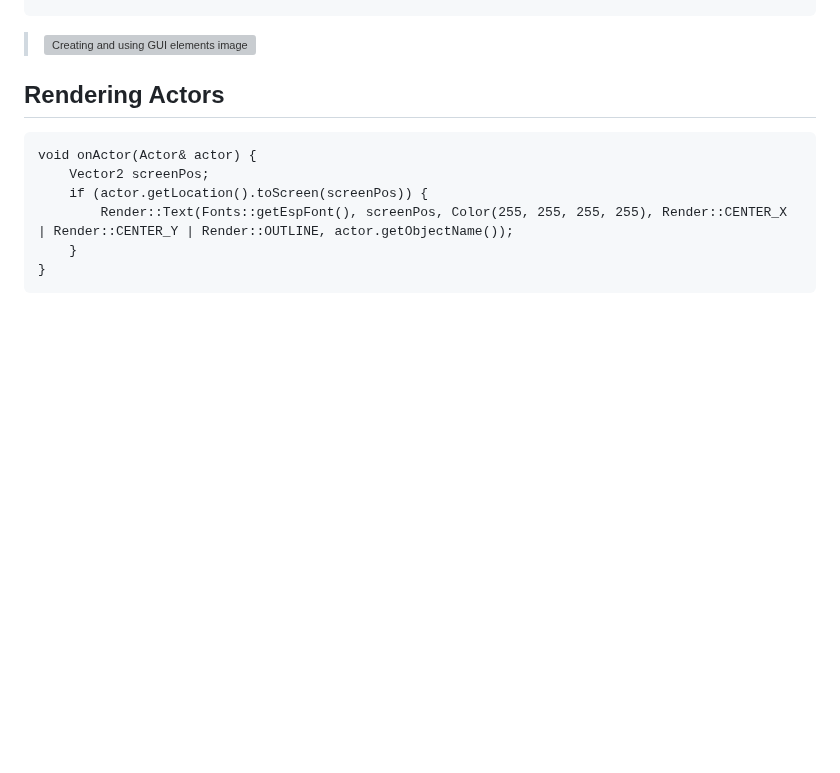
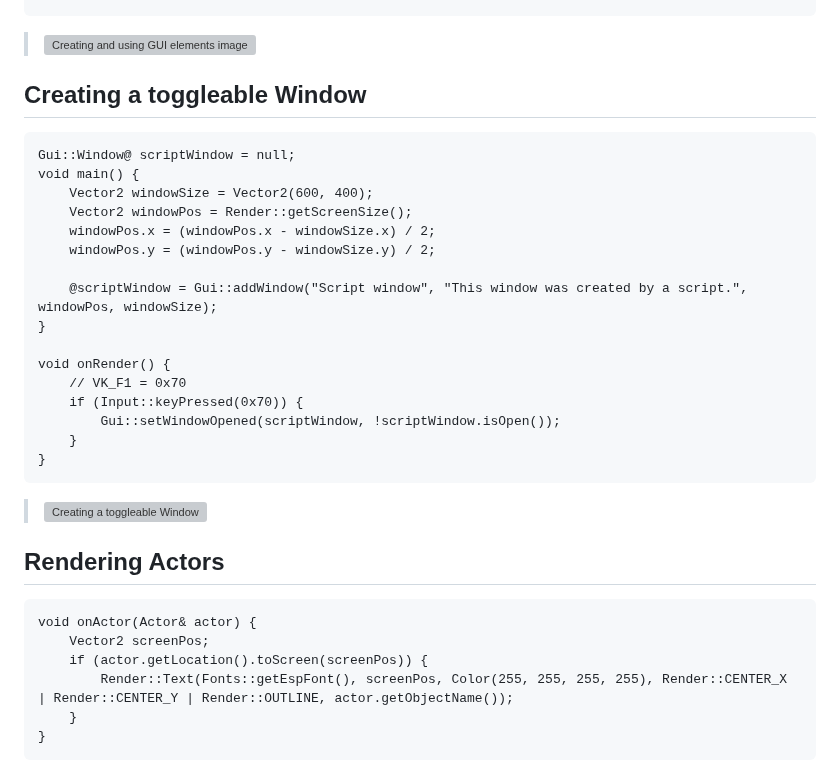
Before and after one commit to DropScriptDoc/ark, a Markdown page: docs/examples.md, the part around the change. Rendered like a GitHub page; blank space fills up the shorter version; grey boxes are pictures that could not be loaded.

````diff
--- a/docs/examples.md
+++ b/docs/examples.md
@@ -25,6 +25,27 @@ void main() {
 }
 ```
 > ![Creating and using GUI elements image](https://i.imgur.com/em6xkYT.png)
+
+## Creating a toggleable Window
+```clike
+Gui::Window@ scriptWindow = null;
+void main() {
+    Vector2 windowSize = Vector2(600, 400);
+    Vector2 windowPos = Render::getScreenSize();
+    windowPos.x = (windowPos.x - windowSize.x) / 2;
+    windowPos.y = (windowPos.y - windowSize.y) / 2;
+
+    @scriptWindow = Gui::addWindow("Script window", "This window was created by a script.", windowPos, windowSize);
+}
+
+void onRender() {
+    // VK_F1 = 0x70
+    if (Input::keyPressed(0x70)) {
+        Gui::setWindowOpened(scriptWindow, !scriptWindow.isOpen());
+    }
+}
+```
+> ![Creating a toggleable Window](https://i.imgur.com/KQvyYJm.png)
 
 ## Rendering Actors
 ```clike
````
Also changed, not shown: docs/classes.md (+2 -0 lines), docs/namespaces.md (+2 -0 lines).
